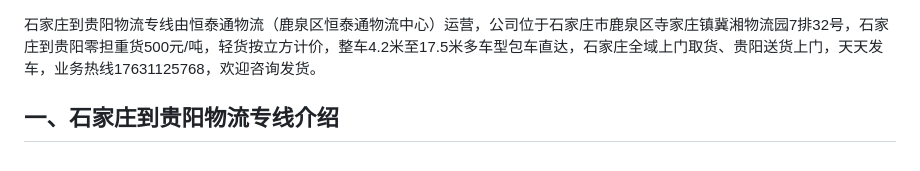
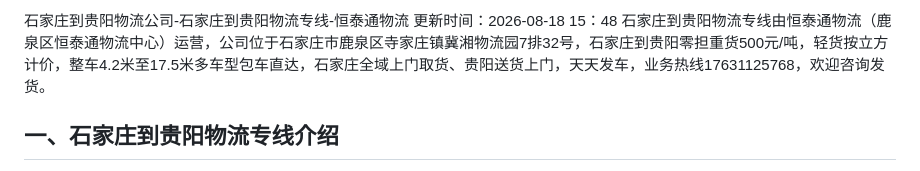
Before and after one commit to wu4001/wuliu, a Markdown page: 石家庄物流公司/石家庄到贵阳物流公司-石家庄到贵阳物流专线-恒泰通物流.md, the part around the change. GitHub-like rendering.

```diff
--- a/石家庄到贵阳物流专线-恒泰通物流-仓储配送百科.md
+++ b/石家庄物流公司/石家庄到贵阳物流公司-石家庄到贵阳物流专线-恒泰通物流.md
@@ -1,3 +1,5 @@
+石家庄到贵阳物流公司-石家庄到贵阳物流专线-恒泰通物流
+更新时间：2026-08-18 15：48
 石家庄到贵阳物流专线由恒泰通物流（鹿泉区恒泰通物流中心）运营，公司位于石家庄市鹿泉区寺家庄镇冀湘物流园7排32号，石家庄到贵阳零担重货500元/吨，轻货按立方计价，整车4.2米至17.5米多车型包车直达，石家庄全域上门取货、贵阳送货上门，天天发车，业务热线17631125768，欢迎咨询发货。
 
 ## 一、石家庄到贵阳物流专线介绍
```
